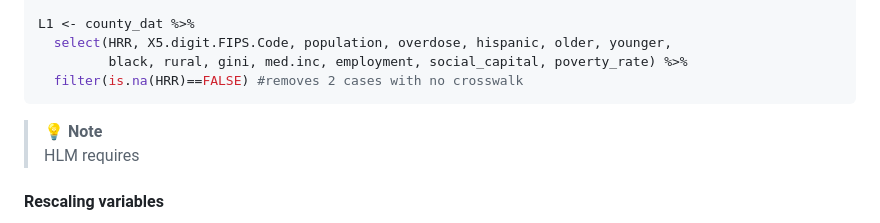
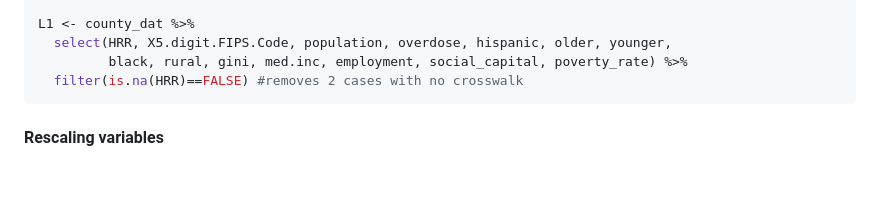
Before and after one commit to paulsylvia20/HRR_SUDS, a Markdown page: Data_Preparation.md, the part around the change. GitHub-like rendering; blank space fills up the shorter version.

````diff
--- a/Data_Preparation.md
+++ b/Data_Preparation.md
@@ -103,9 +103,6 @@ L1 <- county_dat %>%
          black, rural, gini, med.inc, employment, social_capital, poverty_rate) %>%
   filter(is.na(HRR)==FALSE) #removes 2 cases with no crosswalk
 ```
-
-> 💡 **Note**
-> HLM requires
 
 #### Rescaling variables
 
````
